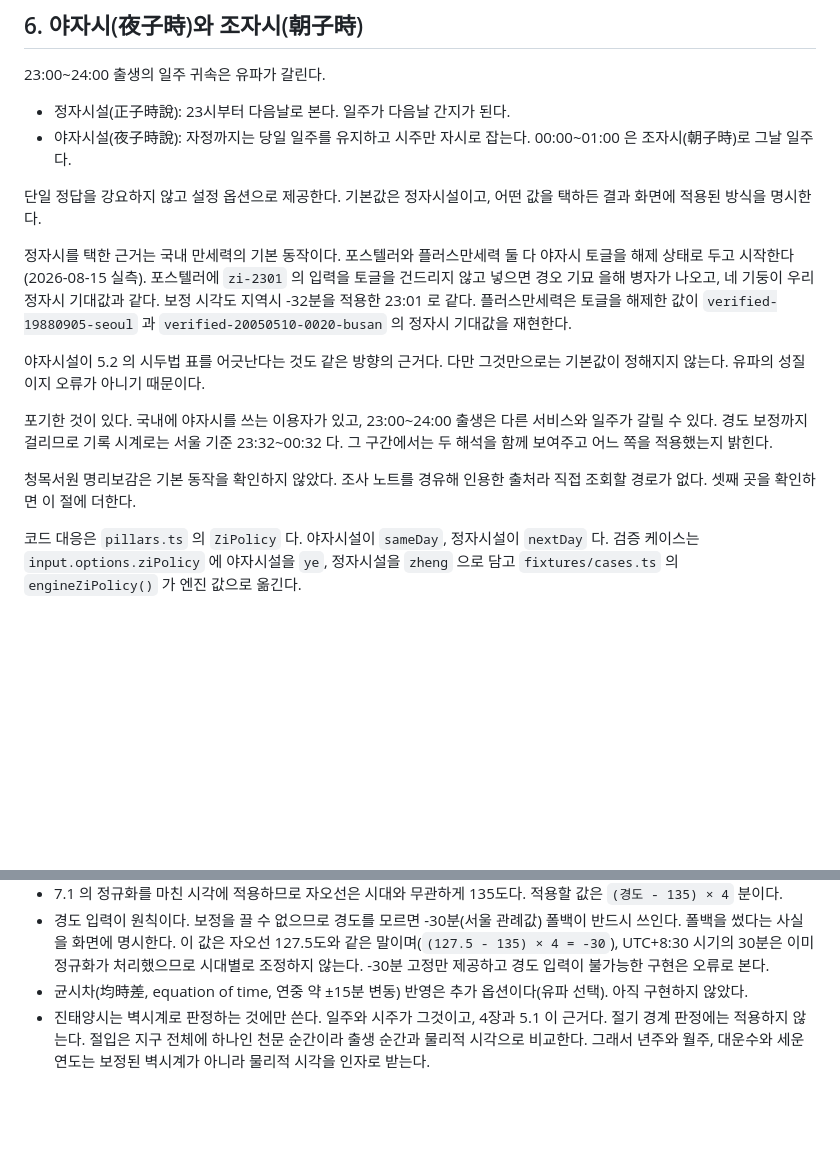
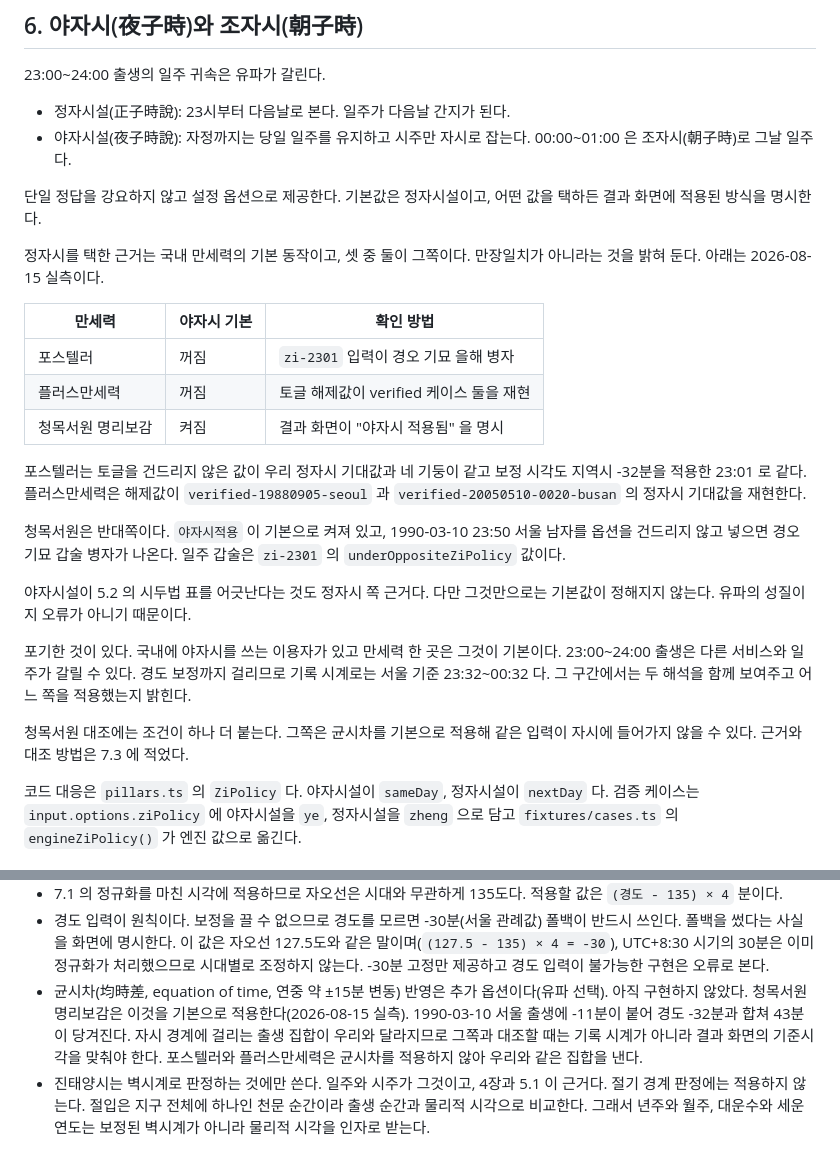
Before and after one commit to striveperson/saju-ai, a Markdown page: docs/05-saju-domain-rules.md, 2 parts joined by grey strips. Rendered like a GitHub page; blank space fills up the shorter version.

Commit message:
docs(saju): 야자시 기본값 근거에 청목서원 실측을 더함
6장이 만세력 두 곳만 재고 "둘 다 해제 상태로 시작한다" 고 적었는데
셋째 곳을 확인하니 반대였다. 청목서원 명리보감은 야자시적용이 기본으로 켜져 있다.
1990-03-10 23:50 서울 남자가 경오 기묘 갑술 병자를 내고, 일주 갑술은
zi-2301 의 underOppositeZiPolicy 값이다.

기본값은 정자시설로 유지한다. 셋 중 둘이 그쪽이다. 다만 만장일치가 아니라는 것과
포기한 것에 "만세력 한 곳은 그것이 기본" 을 더해 근거의 세기를 사실대로 적었다.

대조하면서 7.3 의 미구현 항목이 실제로 값을 가른다는 것도 확인했다.
청목서원은 균시차를 기본 적용해 그날 -11분이 붙고 경도 -32분과 합쳐 43분이 당겨진다.
처음에 zi-2301 원본을 넣었을 때 자시에 들어가지 않아 케이스를 옮겨야 했다.
그쪽과 대조할 때 기록 시계가 아니라 기준시각을 맞춰야 한다는 것을 7.3 에 남겼다.

```diff
--- a/docs/05-saju-domain-rules.md
+++ b/docs/05-saju-domain-rules.md
@@ -207,23 +207,34 @@
 단일 정답을 강요하지 않고 설정 옵션으로 제공한다.
 기본값은 정자시설이고, 어떤 값을 택하든 결과 화면에 적용된 방식을 명시한다.
 
-정자시를 택한 근거는 국내 만세력의 기본 동작이다.
-포스텔러와 플러스만세력 둘 다 야자시 토글을 해제 상태로 두고 시작한다(2026-08-15 실측).
-포스텔러에 `zi-2301` 의 입력을 토글을 건드리지 않고 넣으면 경오 기묘 을해 병자가 나오고,
-네 기둥이 우리 정자시 기대값과 같다. 보정 시각도 지역시 -32분을 적용한 23:01 로 같다.
-플러스만세력은 토글을 해제한 값이 `verified-19880905-seoul` 과
+정자시를 택한 근거는 국내 만세력의 기본 동작이고, 셋 중 둘이 그쪽이다.
+만장일치가 아니라는 것을 밝혀 둔다. 아래는 2026-08-15 실측이다.
+
+| 만세력                  | 야자시 기본 | 확인 방법                                    |
+| ----------------------- | ----------- | -------------------------------------------- |
+| 포스텔러                | 꺼짐        | `zi-2301` 입력이 경오 기묘 을해 병자         |
+| 플러스만세력            | 꺼짐        | 토글 해제값이 verified 케이스 둘을 재현      |
+| 청목서원 명리보감       | 켜짐        | 결과 화면이 "야자시 적용됨" 을 명시          |
+
+포스텔러는 토글을 건드리지 않은 값이 우리 정자시 기대값과 네 기둥이 같고
+보정 시각도 지역시 -32분을 적용한 23:01 로 같다.
+플러스만세력은 해제값이 `verified-19880905-seoul` 과
 `verified-20050510-0020-busan` 의 정자시 기대값을 재현한다.
 
-야자시설이 5.2 의 시두법 표를 어긋난다는 것도 같은 방향의 근거다.
+청목서원은 반대쪽이다. `야자시적용` 이 기본으로 켜져 있고,
+1990-03-10 23:50 서울 남자를 옵션을 건드리지 않고 넣으면 경오 기묘 갑술 병자가 나온다.
+일주 갑술은 `zi-2301` 의 `underOppositeZiPolicy` 값이다.
+
+야자시설이 5.2 의 시두법 표를 어긋난다는 것도 정자시 쪽 근거다.
 다만 그것만으로는 기본값이 정해지지 않는다. 유파의 성질이지 오류가 아니기 때문이다.
 
-포기한 것이 있다. 국내에 야자시를 쓰는 이용자가 있고,
+포기한 것이 있다. 국내에 야자시를 쓰는 이용자가 있고 만세력 한 곳은 그것이 기본이다.
 23:00~24:00 출생은 다른 서비스와 일주가 갈릴 수 있다.
 경도 보정까지 걸리므로 기록 시계로는 서울 기준 23:32~00:32 다.
 그 구간에서는 두 해석을 함께 보여주고 어느 쪽을 적용했는지 밝힌다.
 
-청목서원 명리보감은 기본 동작을 확인하지 않았다. 조사 노트를 경유해 인용한 출처라
-직접 조회할 경로가 없다. 셋째 곳을 확인하면 이 절에 더한다.
+청목서원 대조에는 조건이 하나 더 붙는다. 그쪽은 균시차를 기본으로 적용해
+같은 입력이 자시에 들어가지 않을 수 있다. 근거와 대조 방법은 7.3 에 적었다.
 
 코드 대응은 `pillars.ts` 의 `ZiPolicy` 다. 야자시설이 `sameDay`, 정자시설이 `nextDay` 다.
 검증 케이스는 `input.options.ziPolicy` 에 야자시설을 `ye`, 정자시설을 `zheng` 으로 담고
@@ -320,6 +331,11 @@ UTC+10:00 인 다른 해와 다르므로 한 시간을 일괄로 빼면 틀린
   -30분 고정만 제공하고 경도 입력이 불가능한 구현은 오류로 본다.
 - 균시차(均時差, equation of time, 연중 약 ±15분 변동) 반영은 추가 옵션이다(유파 선택).
   아직 구현하지 않았다.
+  청목서원 명리보감은 이것을 기본으로 적용한다(2026-08-15 실측).
+  1990-03-10 서울 출생에 -11분이 붙어 경도 -32분과 합쳐 43분이 당겨진다.
+  자시 경계에 걸리는 출생 집합이 우리와 달라지므로 그쪽과 대조할 때는
+  기록 시계가 아니라 결과 화면의 기준시각을 맞춰야 한다.
+  포스텔러와 플러스만세력은 균시차를 적용하지 않아 우리와 같은 집합을 낸다.
 - 진태양시는 벽시계로 판정하는 것에만 쓴다. 일주와 시주가 그것이고, 4장과 5.1 이 근거다.
   절기 경계 판정에는 적용하지 않는다.
   절입은 지구 전체에 하나인 천문 순간이라 출생 순간과 물리적 시각으로 비교한다.
```
